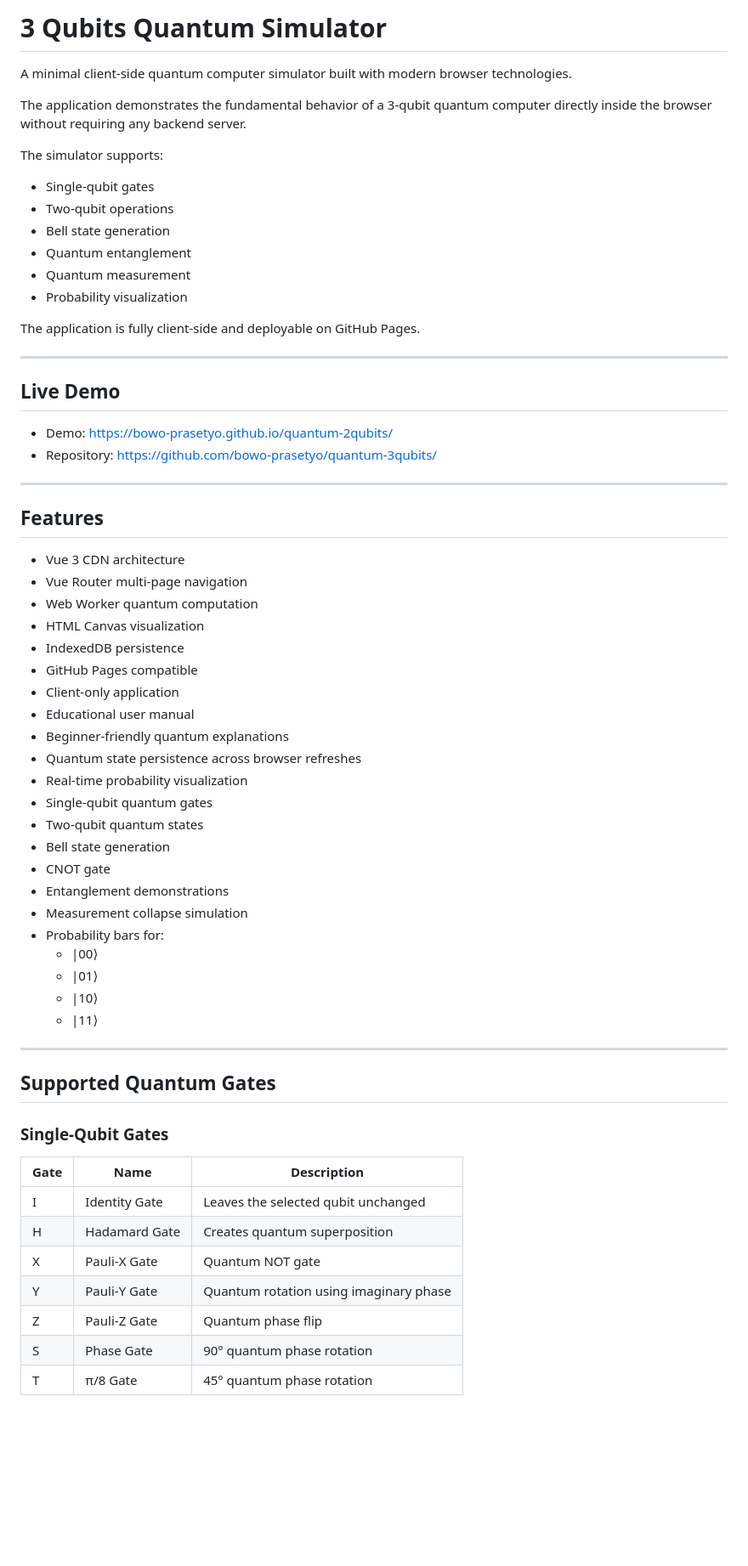
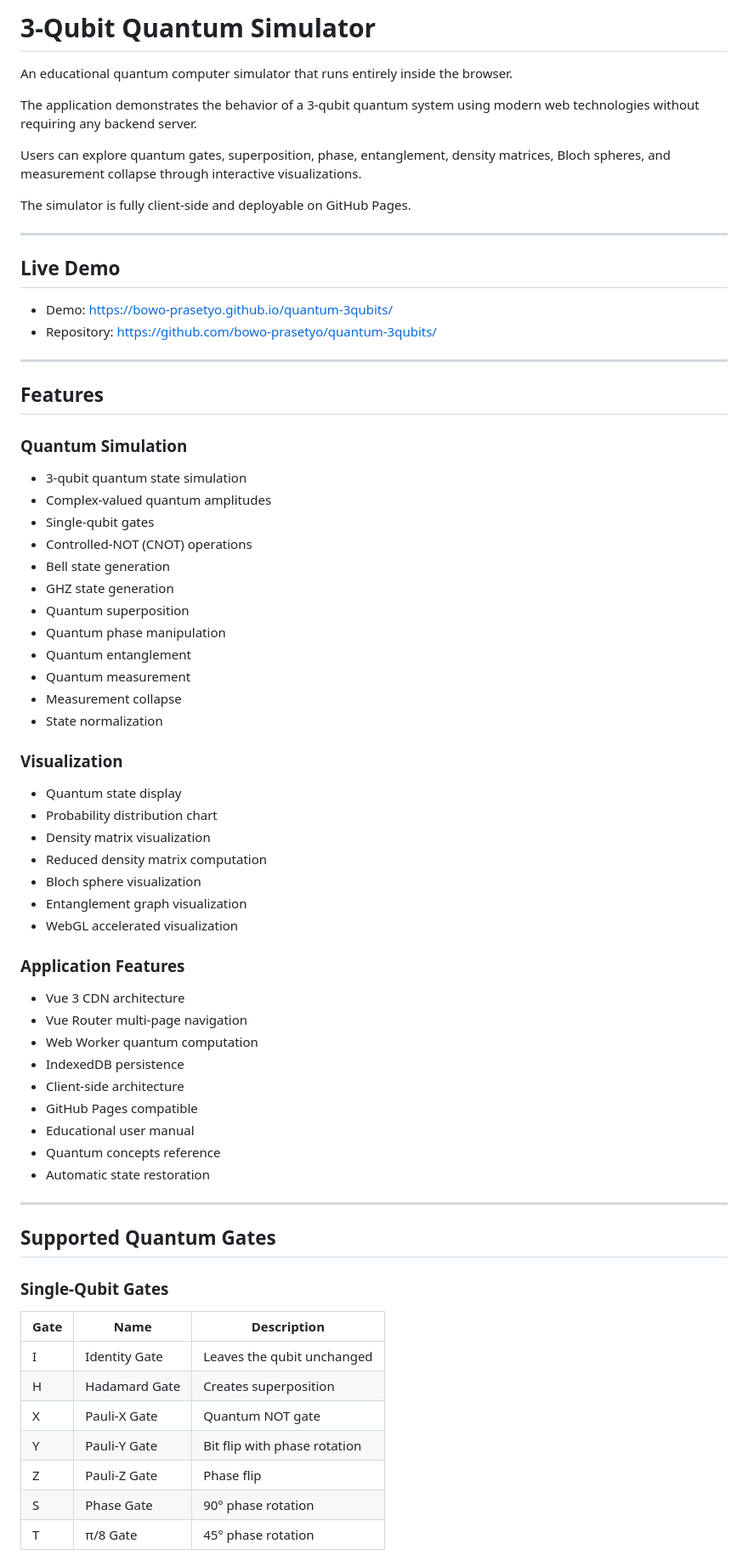
Before and after one commit to bowo-prasetyo/quantum-3qubits, a Markdown page: README.md, the part around one of its changes. Shown at 85% size. Rendered like a GitHub page; blank space fills up the shorter version.

```diff
--- a/README.md
+++ b/README.md
@@ -1,53 +1,60 @@
-# 3 Qubits Quantum Simulator
+# 3-Qubit Quantum Simulator
 
-A minimal client-side quantum computer simulator built with modern browser technologies.
+An educational quantum computer simulator that runs entirely inside the browser.
 
-The application demonstrates the fundamental behavior of a 3-qubit quantum computer directly inside the browser without requiring any backend server.
+The application demonstrates the behavior of a 3-qubit quantum system using modern web technologies without requiring any backend server.
 
-The simulator supports:
+Users can explore quantum gates, superposition, phase, entanglement, density matrices, Bloch spheres, and measurement collapse through interactive visualizations.
 
-- Single-qubit gates
-- Two-qubit operations
-- Bell state generation
-- Quantum entanglement
-- Quantum measurement
-- Probability visualization
-
-The application is fully client-side and deployable on GitHub Pages.
+The simulator is fully client-side and deployable on GitHub Pages.
 
 ---
 
 ## Live Demo
 
-- Demo: https://bowo-prasetyo.github.io/quantum-2qubits/
+- Demo: https://bowo-prasetyo.github.io/quantum-3qubits/
 - Repository: https://github.com/bowo-prasetyo/quantum-3qubits/
 
 ---
 
 ## Features
 
+### Quantum Simulation
+
+- 3-qubit quantum state simulation
+- Complex-valued quantum amplitudes
+- Single-qubit gates
+- Controlled-NOT (CNOT) operations
+- Bell state generation
+- GHZ state generation
+- Quantum superposition
+- Quantum phase manipulation
+- Quantum entanglement
+- Quantum measurement
+- Measurement collapse
+- State normalization
+
+### Visualization
+
+- Quantum state display
+- Probability distribution chart
+- Density matrix visualization
+- Reduced density matrix computation
+- Bloch sphere visualization
+- Entanglement graph visualization
+- WebGL accelerated visualization
+
+### Application Features
+
 - Vue 3 CDN architecture
 - Vue Router multi-page navigation
 - Web Worker quantum computation
-- HTML Canvas visualization
 - IndexedDB persistence
+- Client-side architecture
 - GitHub Pages compatible
-- Client-only application
 - Educational user manual
-- Beginner-friendly quantum explanations
-- Quantum state persistence across browser refreshes
-- Real-time probability visualization
-- Single-qubit quantum gates
-- Two-qubit quantum states
-- Bell state generation
-- CNOT gate
-- Entanglement demonstrations
-- Measurement collapse simulation
-- Probability bars for:
-  - |00⟩
-  - |01⟩
-  - |10⟩
-  - |11⟩
+- Quantum concepts reference
+- Automatic state restoration
 
 ---
 
@@ -56,12 +63,12 @@ The application is fully client-side and deployable on GitHub Pages.
 ### Single-Qubit Gates
 
 | Gate | Name | Description |
-|---|---|---|
-| I | Identity Gate | Leaves the selected qubit unchanged |
-| H | Hadamard Gate | Creates quantum superposition |
+|------|------|-------------|
+| I | Identity Gate | Leaves the qubit unchanged |
+| H | Hadamard Gate | Creates superposition |
 | X | Pauli-X Gate | Quantum NOT gate |
-| Y | Pauli-Y Gate | Quantum rotation using imaginary phase |
-| Z | Pauli-Z Gate | Quantum phase flip |
-| S | Phase Gate | 90° quantum phase rotation |
-| T | π/8 Gate | 45° quantum phase rotation |
+| Y | Pauli-Y Gate | Bit flip with phase rotation |
+| Z | Pauli-Z Gate | Phase flip |
+| S | Phase Gate | 90° phase rotation |
+| T | π/8 Gate | 45° phase rotation |
 
```
Also changed, not shown: other parts of README.md (+188 -103 lines).
